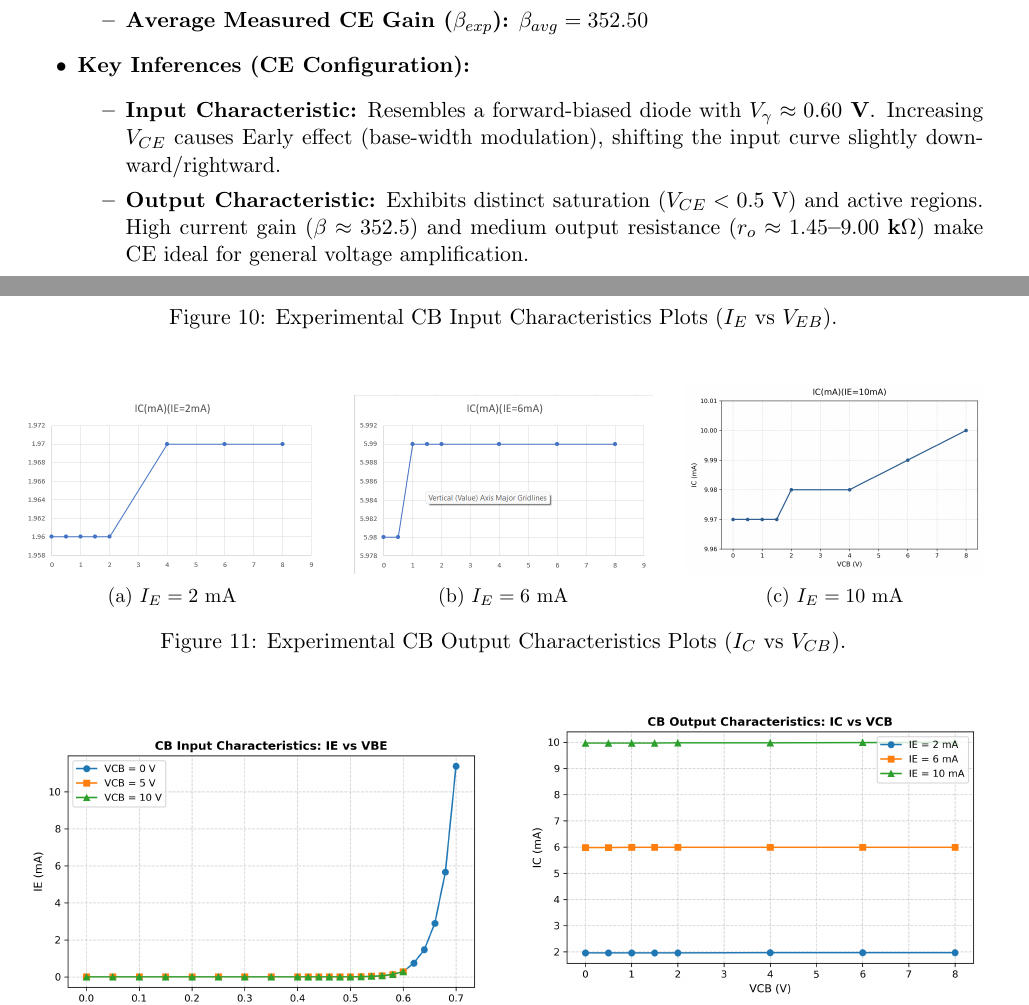
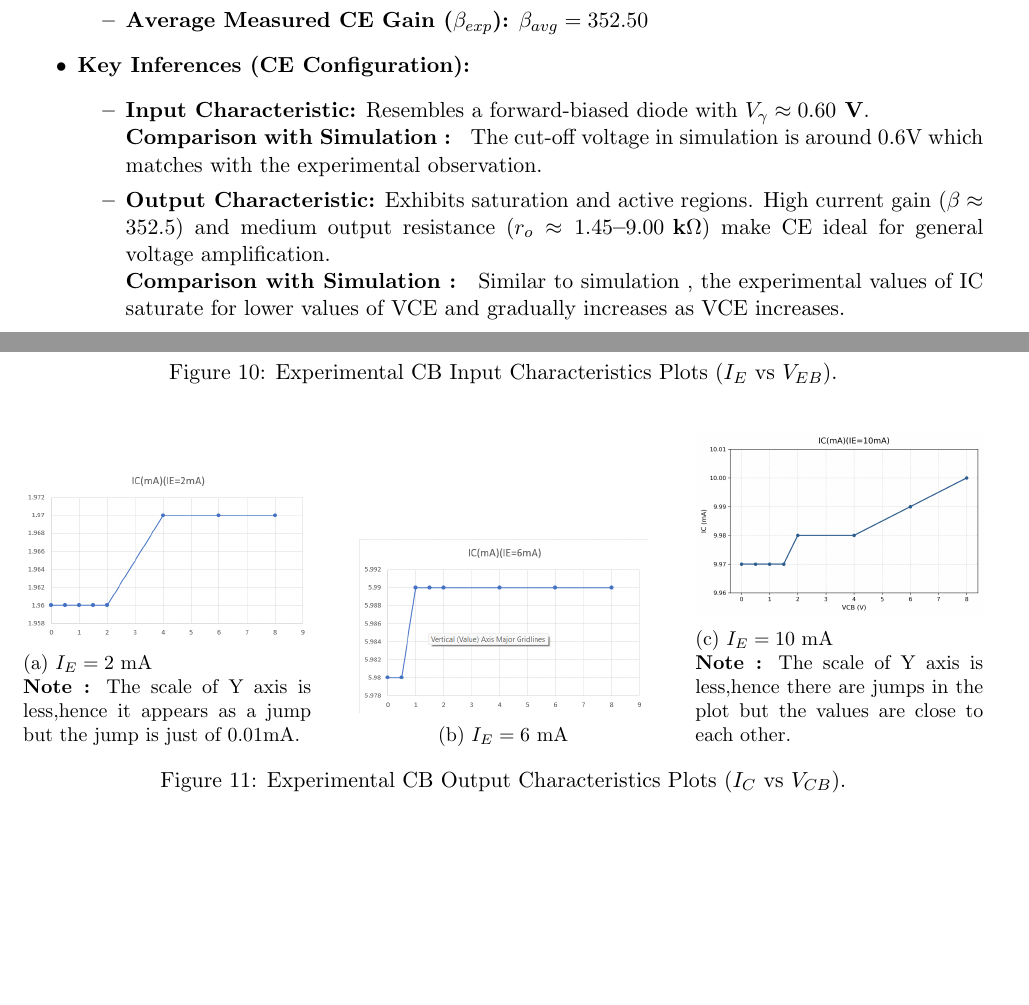
Before and after one commit to Suraj-N-S/EDC_LAB, a LaTeX document (EXP_2/docs/main.tex): two parts of pages 7 and 10 of 16, joined at a grey line, cut so that both start at the same text, the shorter picture padded with empty space. Compiled offline with pdfLaTeX.

Commit message:
made changes to report of exp_2

```diff
--- a/EXP_2/docs/main.tex
+++ b/EXP_2/docs/main.tex
@@ -363,8 +363,10 @@ In the Common Emitter (CE) configuration, the emitter terminal is common to both
     \end{itemize}
     \item \textbf{Key Inferences (CE Configuration):}
     \begin{itemize}
-        \item \textbf{Input Characteristic:} Resembles a forward-biased diode with \textbf{$V_\gamma \approx 0.60\text{ V}$}. Increasing $V_{CE}$ causes Early effect (base-width modulation), shifting the input curve slightly downward/rightward.
-        \item \textbf{Output Characteristic:} Exhibits distinct saturation ($V_{CE} < 0.5\text{ V}$) and active regions. High current gain (\textbf{$\beta \approx 352.5$}) and medium output resistance (\textbf{$r_o \approx 1.45\text{--}9.00\text{ k}\Omega$}) make CE ideal for general voltage amplification.
+        \item \textbf{Input Characteristic:} Resembles a forward-biased diode with \textbf{$V_\gamma \approx 0.60\text{ V}$}.\\
+        \textbf{Comparison with Simulation : } The cut-off voltage in simulation is around 0.6\text{V} which matches with the experimental observation.
+        \item \textbf{Output Characteristic:} Exhibits saturation and active regions. High current gain (\textbf{$\beta \approx 352.5$}) and medium output resistance (\textbf{$r_o \approx 1.45\text{--}9.00\text{ k}\Omega$}) make CE ideal for general voltage amplification.\\
+        \textbf{Comparison with Simulation : } Similar to simulation , the experimental values of IC saturate for lower values of VCE and gradually increases as VCE increases.
     \end{itemize}
 \end{itemize}
 
@@ -507,22 +509,22 @@ In the Common Base (CB) configuration, the base terminal is grounded and common
 
 \begin{figure}[H]
     \centering
-    \begin{subfigure}[b]{0.31\textwidth}
+    \begin{subfigure}[b]{0.30\textwidth}
         \centering
         \includegraphics[width=\textwidth]{../PLOTS/CB_OUTPUT/IE=2m.png}
-        \caption{$I_E = 2\text{ mA}$}
+        \caption{$I_E = 2\text{ mA}$\\\textbf{Note :} The scale of Y axis is less,hence it appears as a jump but the jump is just of 0.01mA.}
     \end{subfigure}
     \hfill
-    \begin{subfigure}[b]{0.31\textwidth}
+    \begin{subfigure}[b]{0.30\textwidth}
         \centering
         \includegraphics[width=\textwidth]{../PLOTS/CB_OUTPUT/IE=6m.png}
         \caption{$I_E = 6\text{ mA}$}
     \end{subfigure}
     \hfill
-    \begin{subfigure}[b]{0.31\textwidth}
+    \begin{subfigure}[b]{0.30\textwidth}
         \centering
         \includegraphics[width=\textwidth]{../PLOTS/CB_OUTPUT/IE=10m.png}
-        \caption{$I_E = 10\text{ mA}$}
+        \caption{$I_E = 10\text{ mA}$\\\textbf{Note :} The scale of Y axis is less,hence there are jumps in the plot but the values are close to each other.}
     \end{subfigure}
     \caption{Experimental CB Output Characteristics Plots ($I_C$ vs $V_{CB}$).}
     \label{fig:cb_output_exp_plots}
```
Also changed, not shown: EXP_2/docs/main.pdf, 3 other files.
